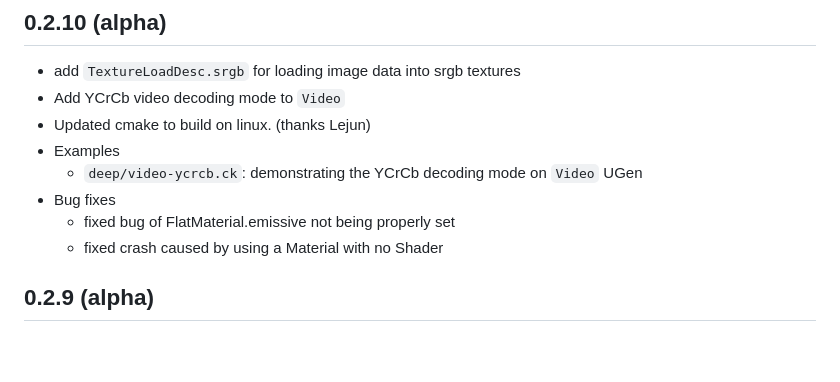
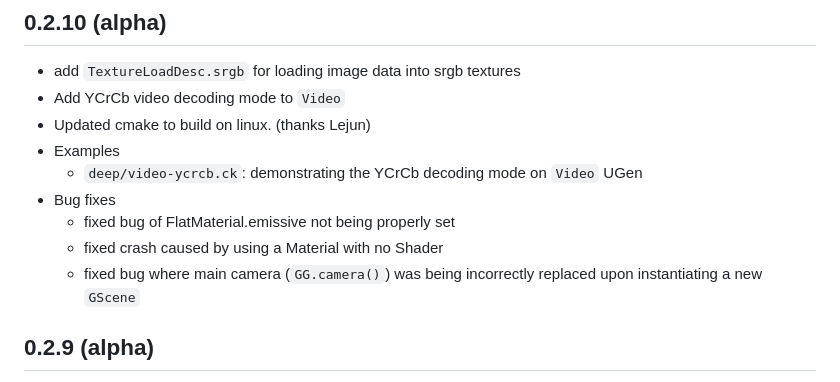
Before and after one commit to ccrma/chugl, a Markdown page: CHANGES.md, the part around the change. Rendered like a GitHub page; blank space fills up the shorter version.

Commit message:
update CHANGES for gg.camera bugfix

```diff
--- a/CHANGES.md
+++ b/CHANGES.md
@@ -9,6 +9,7 @@
 - Bug fixes
   - fixed bug of FlatMaterial.emissive not being properly set
   - fixed crash caused by using a Material with no Shader
+  - fixed bug where main camera (`GG.camera()`) was being incorrectly replaced upon instantiating a new `GScene`
 
 ## 0.2.9 (alpha)
 - Bug fixes
```
